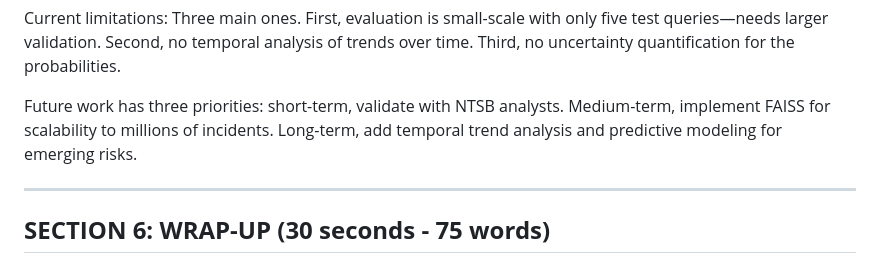
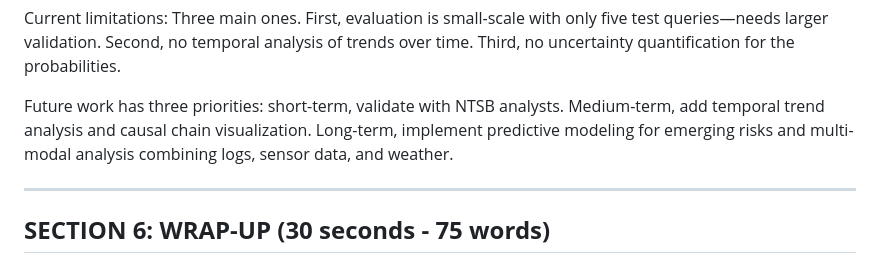
Before and after one commit to Kshetkar1/NTSB-aviation-diagnosis-Transformers-Project, a Markdown page: PRESENTATION_SCRIPT.md, the part around the change. Rendered like a GitHub page.

Commit message:
Remove FAISS reference from future work section
Removed FAISS scalability mention from both presentation materials:
- Simplified future work to focus on accessible, explainable goals
- Short-term: Expert validation with NTSB analysts
- Medium-term: Temporal trend analysis + causal chain visualization
- Long-term: Predictive modeling + multi-modal analysis

Reason: Presenter should only mention concepts they can confidently
explain during Q&A.

```diff
--- a/PRESENTATION_SCRIPT.md
+++ b/PRESENTATION_SCRIPT.md
@@ -213,7 +213,7 @@ What surprised me: I expected embeddings to struggle with rare aviation terms li
 
 Current limitations: Three main ones. First, evaluation is small-scale with only five test queries—needs larger validation. Second, no temporal analysis of trends over time. Third, no uncertainty quantification for the probabilities.
 
-Future work has three priorities: short-term, validate with NTSB analysts. Medium-term, implement FAISS for scalability to millions of incidents. Long-term, add temporal trend analysis and predictive modeling for emerging risks.
+Future work has three priorities: short-term, validate with NTSB analysts. Medium-term, add temporal trend analysis and causal chain visualization. Long-term, implement predictive modeling for emerging risks and multi-modal analysis combining logs, sensor data, and weather.
 
 ---
 
```
Also changed, not shown: README_PRESENTATION.md (+0 -1 lines).
